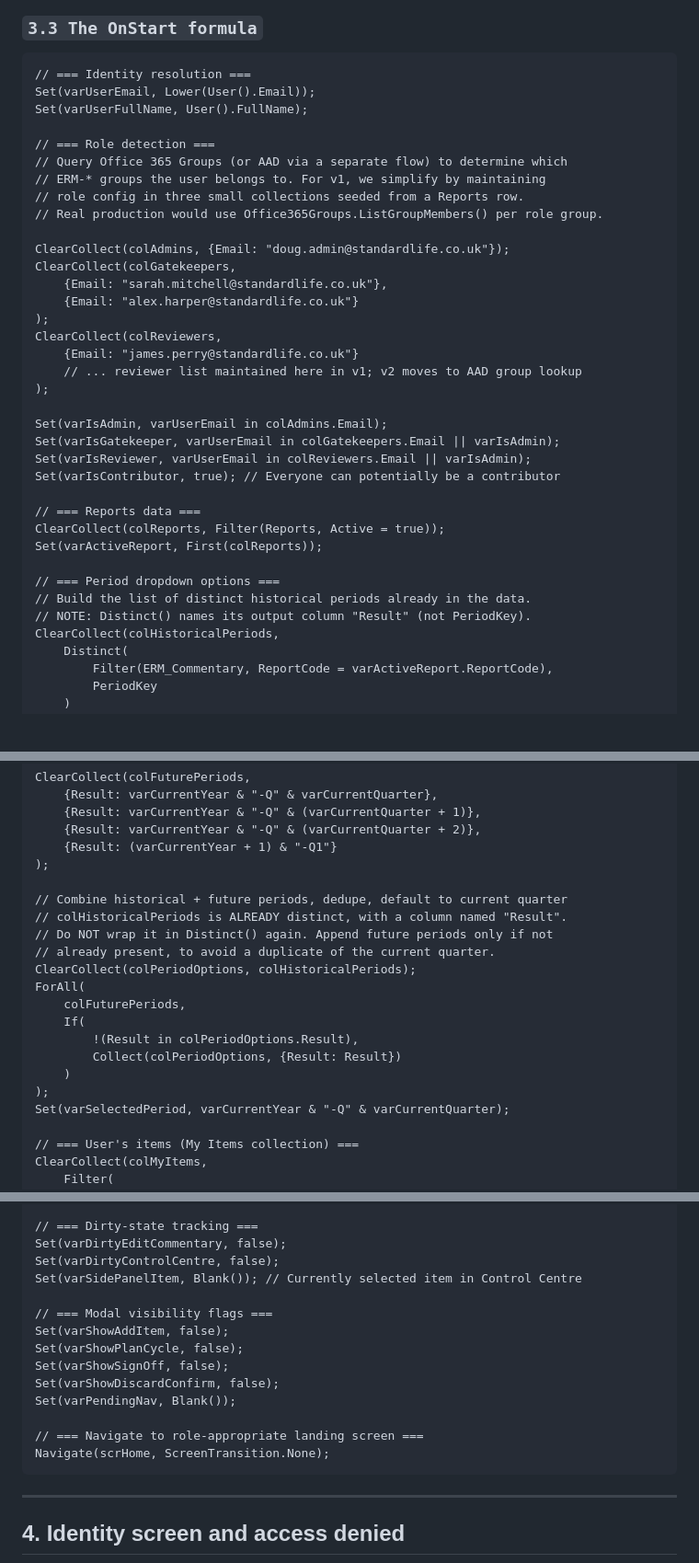
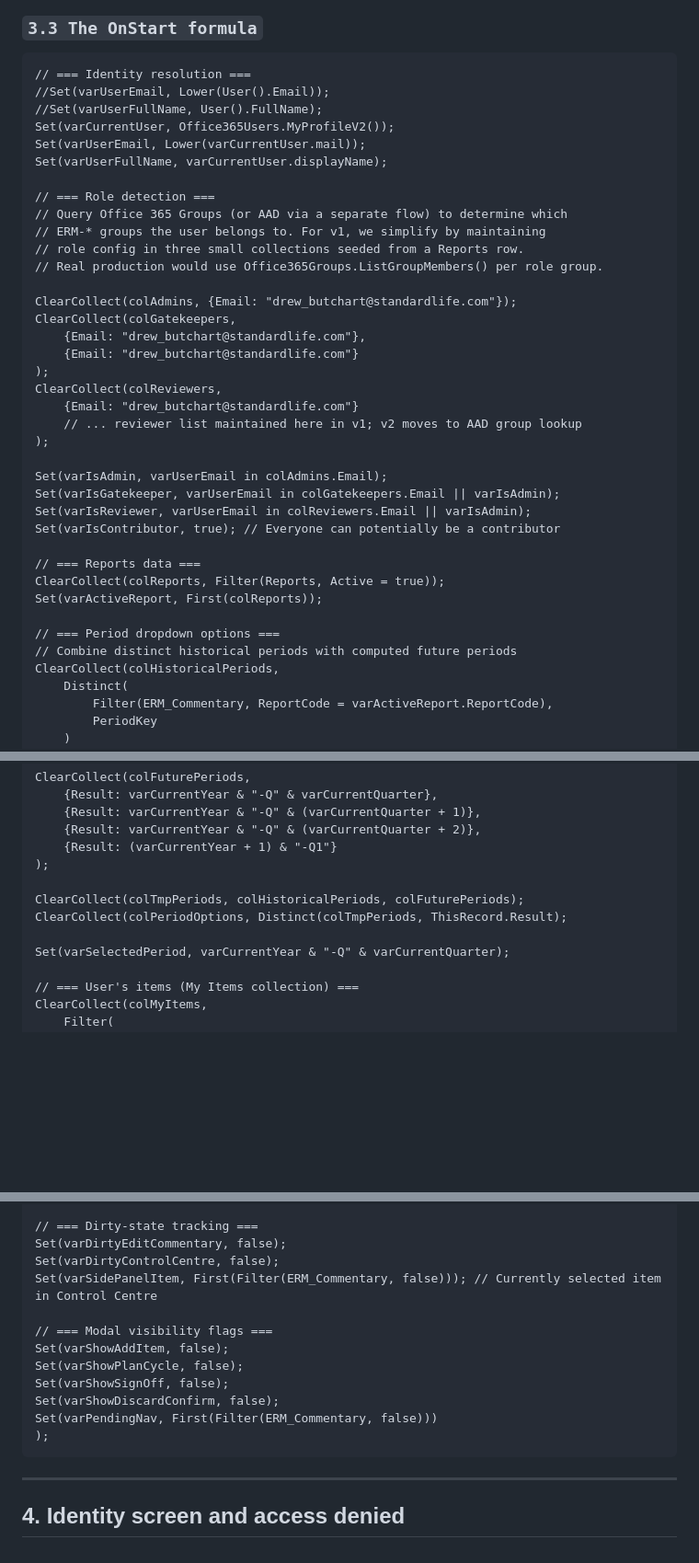
Before and after one commit to Drewsif95-Intuita/erm-crr-board-pack, a Markdown page: powerAppCode.md, 3 parts joined by grey strips. Shown at 92% size. Rendered like a GitHub page; blank space fills up the shorter version.

````diff
--- a/powerAppCode.md
+++ b/powerAppCode.md
@@ -14,8 +14,11 @@ Companion to the *Power Apps Build Guide (Step-by-Step v2)*. Every Power Fx and
 
 ```powerfx
 // === Identity resolution ===
-Set(varUserEmail, Lower(User().Email));
-Set(varUserFullName, User().FullName);
+//Set(varUserEmail, Lower(User().Email));
+//Set(varUserFullName, User().FullName);
+Set(varCurrentUser, Office365Users.MyProfileV2());
+Set(varUserEmail, Lower(varCurrentUser.mail));
+Set(varUserFullName, varCurrentUser.displayName);
 
 // === Role detection ===
 // Query Office 365 Groups (or AAD via a separate flow) to determine which
@@ -23,13 +26,13 @@ Set(varUserFullName, User().FullName);
 // role config in three small collections seeded from a Reports row.
 // Real production would use Office365Groups.ListGroupMembers() per role group.
 
-ClearCollect(colAdmins, {Email: "doug.admin@standardlife.co.uk"});
+ClearCollect(colAdmins, {Email: "drew_butchart@standardlife.com"});
 ClearCollect(colGatekeepers,
-    {Email: "sarah.mitchell@standardlife.co.uk"},
-    {Email: "alex.harper@standardlife.co.uk"}
+    {Email: "drew_butchart@standardlife.com"},
+    {Email: "drew_butchart@standardlife.com"}
 );
 ClearCollect(colReviewers,
-    {Email: "james.perry@standardlife.co.uk"}
+    {Email: "drew_butchart@standardlife.com"}
     // ... reviewer list maintained here in v1; v2 moves to AAD group lookup
 );
 
@@ -43,8 +46,7 @@ ClearCollect(colReports, Filter(Reports, Active = true));
 Set(varActiveReport, First(colReports));
 
 // === Period dropdown options ===
-// Build the list of distinct historical periods already in the data.
-// NOTE: Distinct() names its output column "Result" (not PeriodKey).
+// Combine distinct historical periods with computed future periods
 ClearCollect(colHistoricalPeriods,
     Distinct(
         Filter(ERM_Commentary, ReportCode = varActiveReport.ReportCode),
@@ -65,18 +67,9 @@ ClearCollect(colFuturePeriods,
     {Result: (varCurrentYear + 1) & "-Q1"}
 );
 
-// Combine historical + future periods, dedupe, default to current quarter
-// colHistoricalPeriods is ALREADY distinct, with a column named "Result".
-// Do NOT wrap it in Distinct() again. Append future periods only if not
-// already present, to avoid a duplicate of the current quarter.
-ClearCollect(colPeriodOptions, colHistoricalPeriods);
-ForAll(
-    colFuturePeriods,
-    If(
-        !(Result in colPeriodOptions.Result),
-        Collect(colPeriodOptions, {Result: Result})
-    )
-);
+ClearCollect(colTmpPeriods, colHistoricalPeriods, colFuturePeriods);
+ClearCollect(colPeriodOptions, Distinct(colTmpPeriods, ThisRecord.Result);
+
 Set(varSelectedPeriod, varCurrentYear & "-Q" & varCurrentQuarter);
 
 // === User's items (My Items collection) ===
@@ -114,17 +107,15 @@ If(varIsGatekeeper,
 // === Dirty-state tracking ===
 Set(varDirtyEditCommentary, false);
 Set(varDirtyControlCentre, false);
-Set(varSidePanelItem, Blank()); // Currently selected item in Control Centre
+Set(varSidePanelItem, First(Filter(ERM_Commentary, false))); // Currently selected item in Control Centre
 
 // === Modal visibility flags ===
 Set(varShowAddItem, false);
 Set(varShowPlanCycle, false);
 Set(varShowSignOff, false);
 Set(varShowDiscardConfirm, false);
-Set(varPendingNav, Blank());
-
-// === Navigate to role-appropriate landing screen ===
-Navigate(scrHome, ScreenTransition.None);
+Set(varPendingNav, First(Filter(ERM_Commentary, false)))
+);
 ```
 
 ---
````
